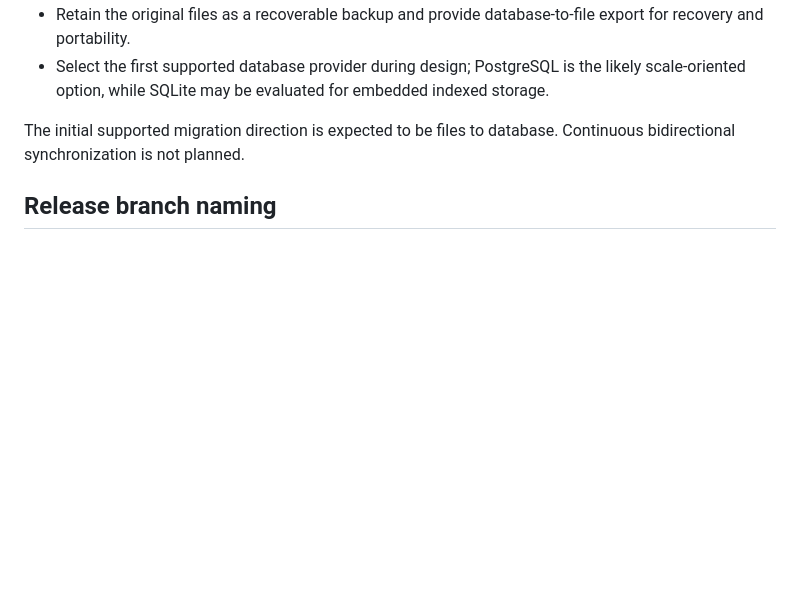
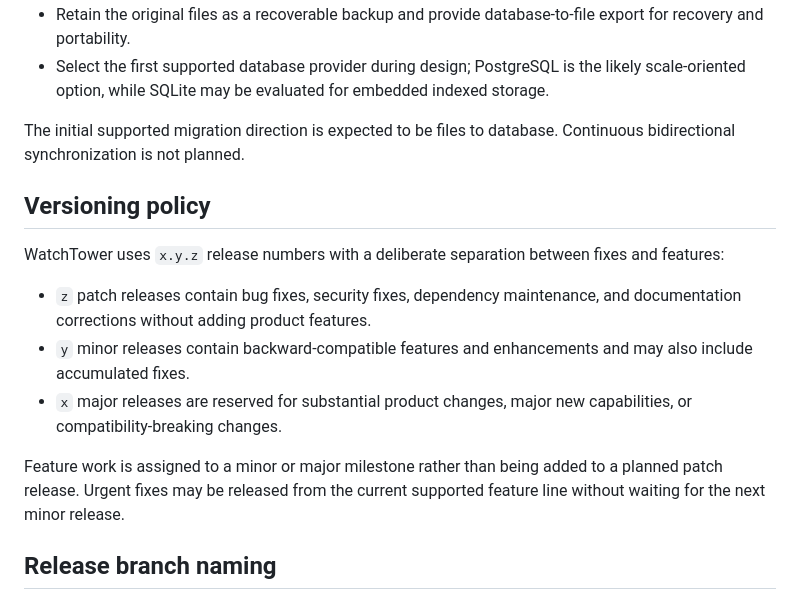
Before and after one commit to cbentkowski/WatchTower, a Markdown page: ROADMAP.md, the part around the change. Drawn GitHub-style; blank space fills up the shorter version.

Commit message:
Document release versioning policy

```diff
--- a/ROADMAP.md
+++ b/ROADMAP.md
@@ -89,6 +89,16 @@ Focus: preserve the lightweight file-backed experience while allowing larger ins
 
 The initial supported migration direction is expected to be files to database. Continuous bidirectional synchronization is not planned.
 
+## Versioning policy
+
+WatchTower uses `x.y.z` release numbers with a deliberate separation between fixes and features:
+
+- `z` patch releases contain bug fixes, security fixes, dependency maintenance, and documentation corrections without adding product features.
+- `y` minor releases contain backward-compatible features and enhancements and may also include accumulated fixes.
+- `x` major releases are reserved for substantial product changes, major new capabilities, or compatibility-breaking changes.
+
+Feature work is assigned to a minor or major milestone rather than being added to a planned patch release. Urgent fixes may be released from the current supported feature line without waiting for the next minor release.
+
 ## Release branch naming
 
 Milestone release branches use `feature/<version>-<title>`. Spaces and punctuation are removed from the title, and the first letter of each word is capitalized.
```
